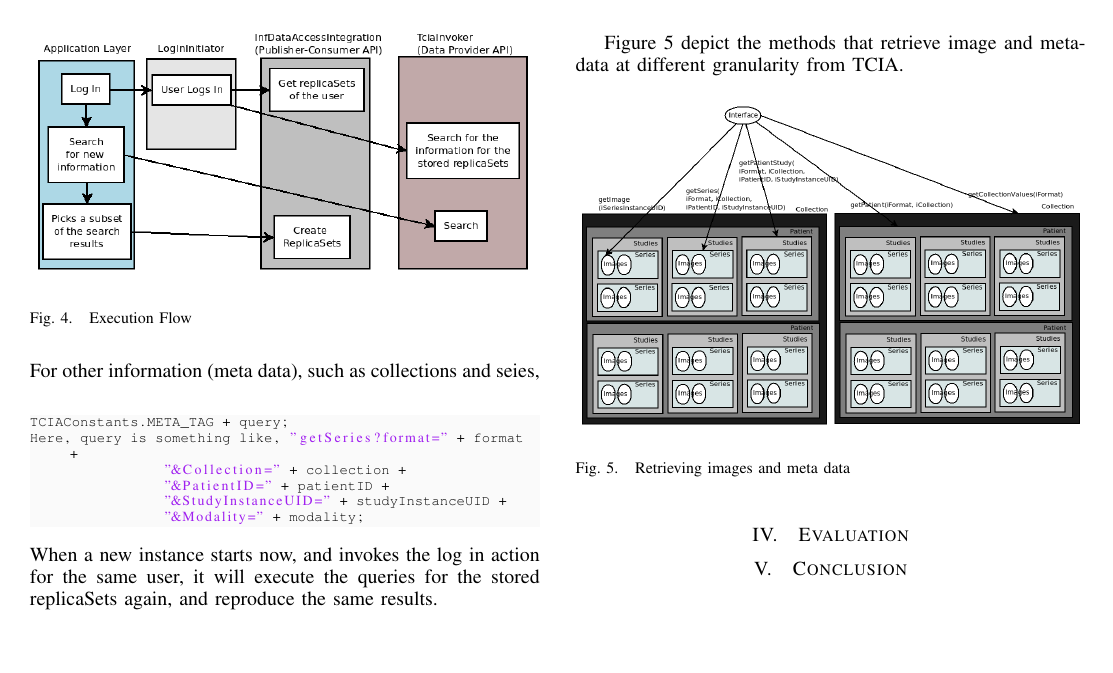
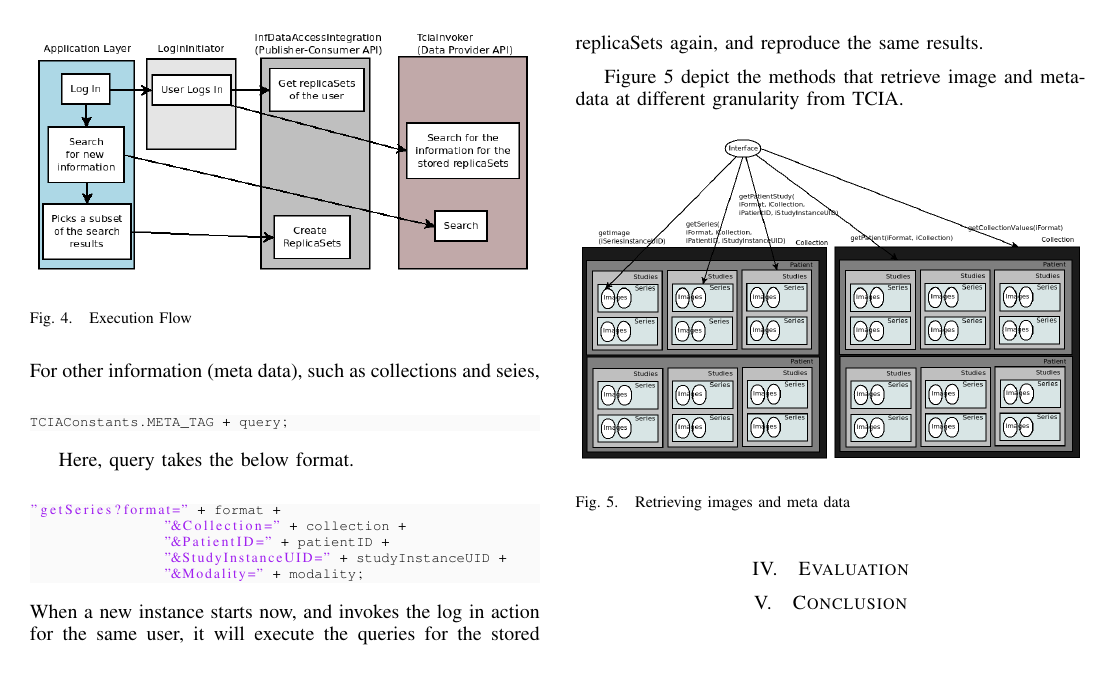
Before and after one commit to sharmalab/MEDIator, a LaTeX paper (documentation/pdf/gsoc2014.tex): page 2 of 2. The pictures show the PDF file documentation/pdf/gsoc2014.pdf that the author committed with the source.

Commit message:
minor fixes to documentation

```diff
--- a/documentation/pdf/gsoc2014.tex
+++ b/documentation/pdf/gsoc2014.tex
@@ -127,7 +127,11 @@ TCIAConstants.IMAGE_TAG + "getImage?SeriesInstanceUID=" + seriesInstanceUID
 For other information (meta data), such as collections and seies,
 \begin{lstlisting}
 TCIAConstants.META_TAG + query;
-Here, query is something like, "getSeries?format=" + format +
+\end{lstlisting}
+
+Here, query takes the below format.
+\begin{lstlisting}
+"getSeries?format=" + format +
                 "&Collection=" + collection +
                 "&PatientID=" + patientID +
                 "&StudyInstanceUID=" + studyInstanceUID +
```
Also changed, not shown: documentation/pdf/gsoc2014.pdf.
